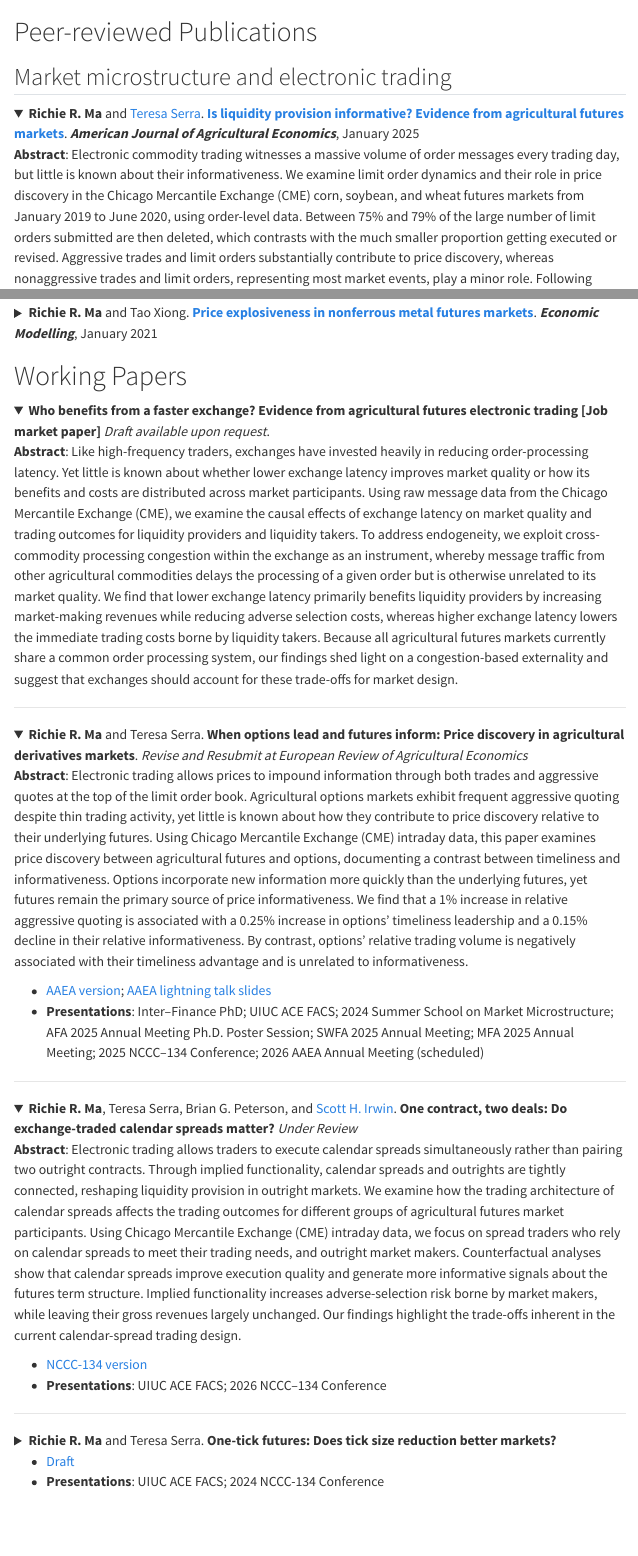
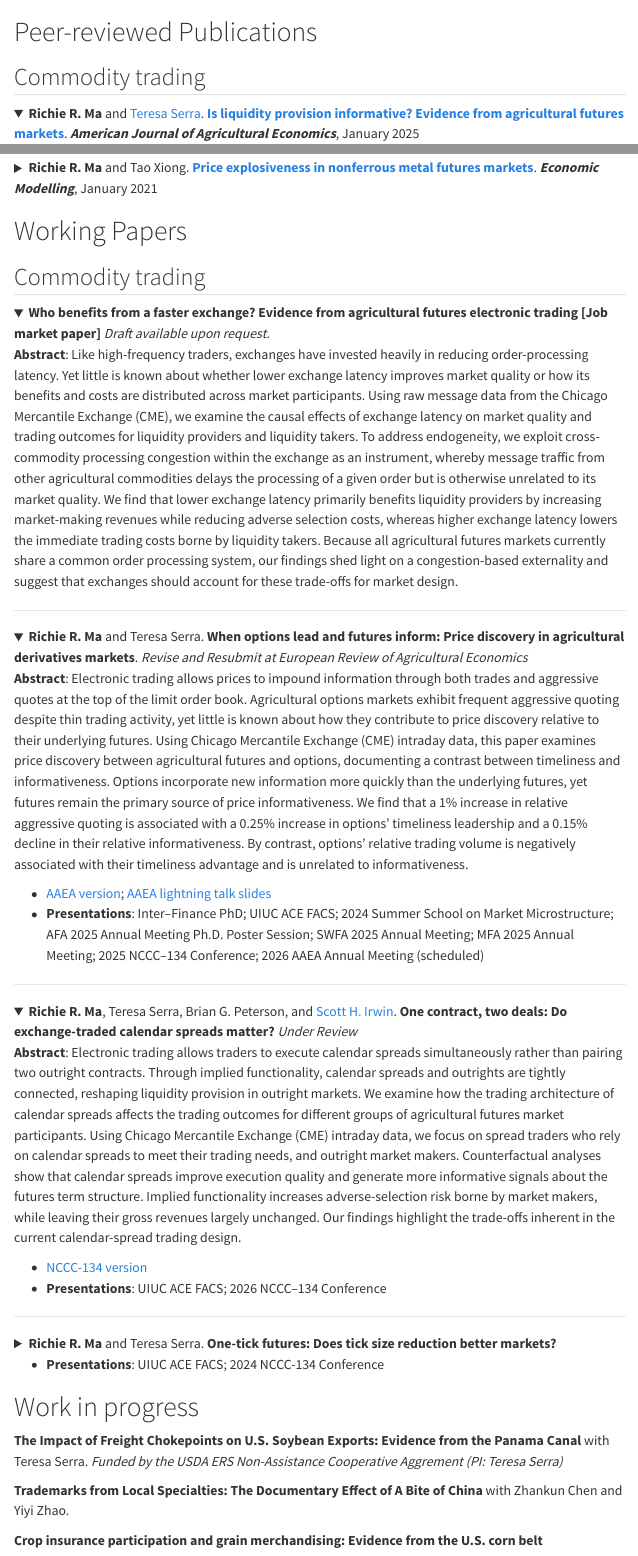
Before and after one commit to richie-ma/richie-ma.github.io, a Quarto document (publications.qmd): the page in a window 1100 px wide, from its top, and a second part further down, joined at a grey line. Rendered offline with R 4.5, knitr and Pandoc in place of Quarto, with nearby package versions; menus at the side of the page are left out.

Commit message:
update web

```diff
--- a/publications.qmd
+++ b/publications.qmd
@@ -5,7 +5,7 @@ css: custom.css
 ---
 
 # Peer-reviewed Publications
-## Market microstructure and electronic trading
+## Commodity trading
 <details class="abstract-fold" open>
 <summary>
 **Richie R. Ma** and [Teresa Serra](https://ace.illinois.edu/directory/tserra). [**Is liquidity provision informative? Evidence from agricultural futures markets**](https://onlinelibrary.wiley.com/doi/full/10.1111/ajae.12479). ***American Journal of Agricultural Economics***, January 2025
@@ -44,6 +44,7 @@ css: custom.css
 </details>
 
 # Working Papers
+## Commodity trading
 <details class="abstract-fold" open>
 <summary>
 **Who benefits from a faster exchange? Evidence from agricultural futures electronic trading [Job market paper]** *Draft available upon request*.
@@ -96,5 +97,12 @@ css: custom.css
 </p>
 </details>
 
-* [Draft](https://www.dropbox.com/scl/fi/7iaozrc51c4p7ayqtpg68/tick_size_manuscript.pdf?rlkey=wlc7ne6c363zfx721rtdl8h8v&e=2&dl=0)
 * **Presentations**: UIUC ACE FACS; 2024 NCCC-134 Conference
+
+# Work in progress
+**The Impact of Freight Chokepoints on U.S. Soybean Exports: Evidence from the Panama Canal** with Teresa Serra.
+*Funded by the USDA ERS Non-Assistance Cooperative Aggrement (PI: Teresa Serra)*
+
+**Trademarks from Local Specialties: The Documentary Effect of A Bite of China** with Zhankun Chen and Yiyi Zhao.
+
+**Crop insurance participation and grain merchandising: Evidence from the U.S. corn belt**
```
Also changed, not shown: index.qmd (+3 -4 lines), docs/search.json, 3 other files.
